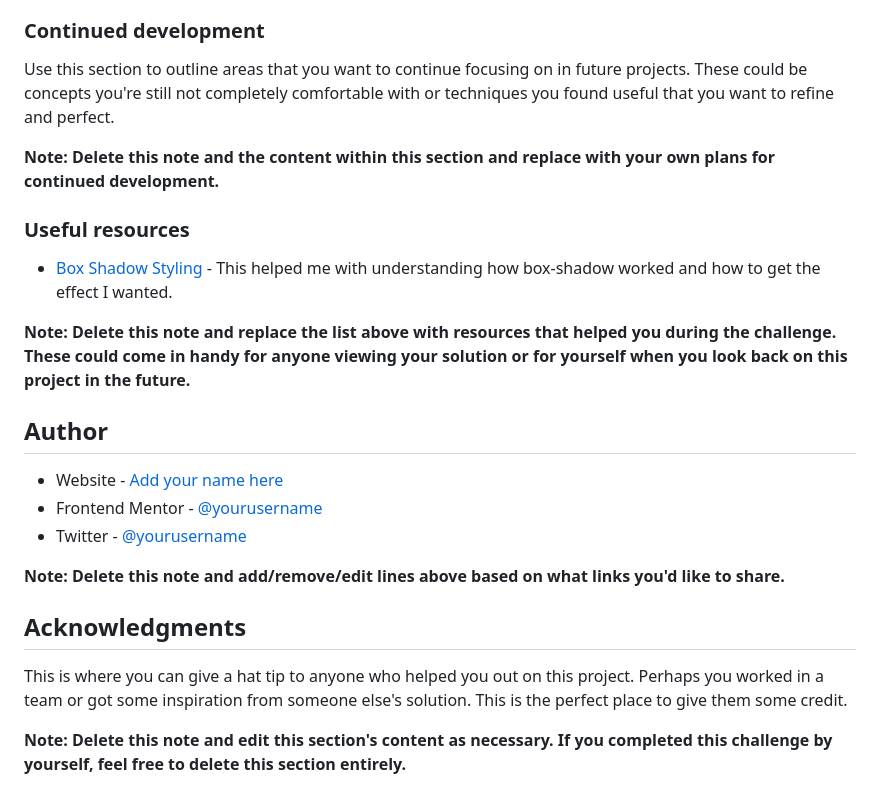
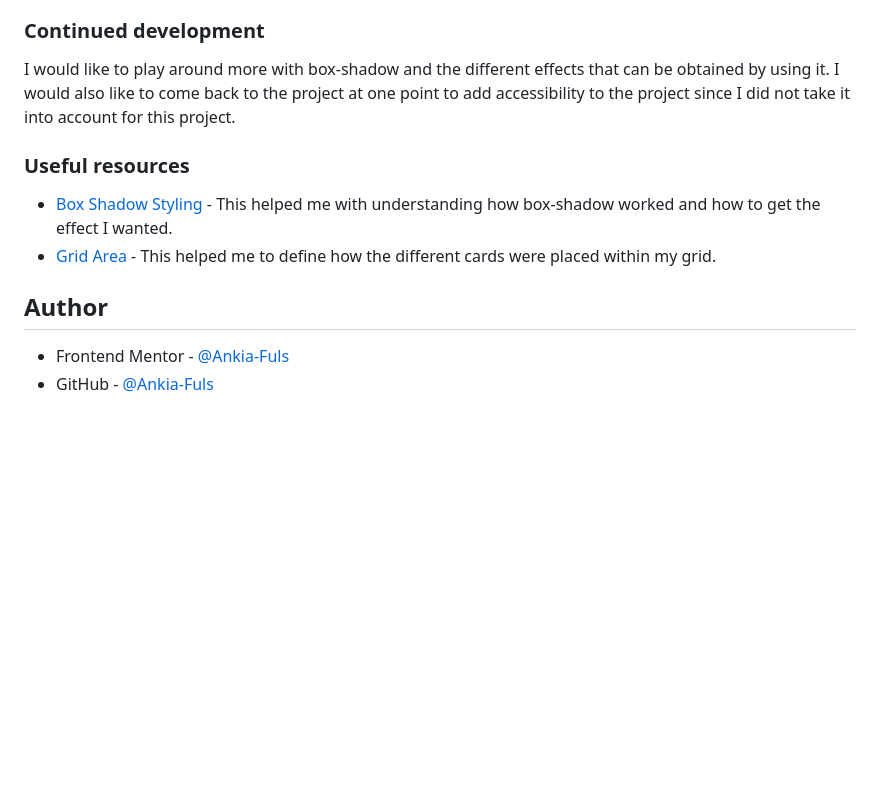
Before and after one commit to Ankia-Fuls/fem-four-card-feature-section, a Markdown page: README-template.md, the part around the change printed below. Rendered like a GitHub page; blank space fills up the shorter version.

```diff
--- a/README-template.md
+++ b/README-template.md
@@ -84,27 +68,14 @@ If you want more help with writing markdown, we'd recommend checking out [The Ma
 
 ### Continued development
 
-Use this section to outline areas that you want to continue focusing on in future projects. These could be concepts you're still not completely comfortable with or techniques you found useful that you want to refine and perfect.
-
-**Note: Delete this note and the content within this section and replace with your own plans for continued development.**
+I would like to play around more with box-shadow and the different effects that can be obtained by using it. I would also like to come back to the project at one point to add accessibility to the project since I did not take it into account for this project.
 
 ### Useful resources
 
 - [Box Shadow Styling](https://css-tricks.com/almanac/properties/b/box-shadow/) - This helped me with understanding how box-shadow worked and how to get the effect I wanted.
-
-
-**Note: Delete this note and replace the list above with resources that helped you during the challenge. These could come in handy for anyone viewing your solution or for yourself when you look back on this project in the future.**
+- [Grid Area](https://www.w3schools.com/cssref/pr_grid-area.php) - This helped me to define how the different cards were placed within my grid.
 
 ## Author
 
-- Website - [Add your name here](https://www.your-site.com)
-- Frontend Mentor - [@yourusername](https://www.frontendmentor.io/profile/yourusername)
-- Twitter - [@yourusername](https://www.twitter.com/yourusername)
-
-**Note: Delete this note and add/remove/edit lines above based on what links you'd like to share.**
-
-## Acknowledgments
-
-This is where you can give a hat tip to anyone who helped you out on this project. Perhaps you worked in a team or got some inspiration from someone else's solution. This is the perfect place to give them some credit.
-
-**Note: Delete this note and edit this section's content as necessary. If you completed this challenge by yourself, feel free to delete this section entirely.**
+- Frontend Mentor - [@Ankia-Fuls](https://www.frontendmentor.io/profile/Ankia-Fuls)
+- GitHub - [@Ankia-Fuls](https://github.com/Ankia-Fuls)
```
Also changed, not shown: other parts of README-template.md (+20 -36 lines), design/Screenshot Completed Frontend Mentor Four card feature section.png (added).
